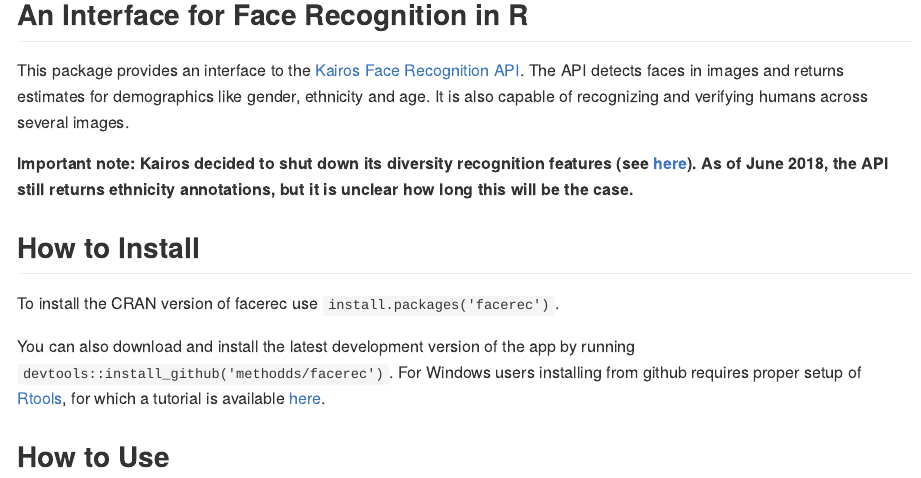
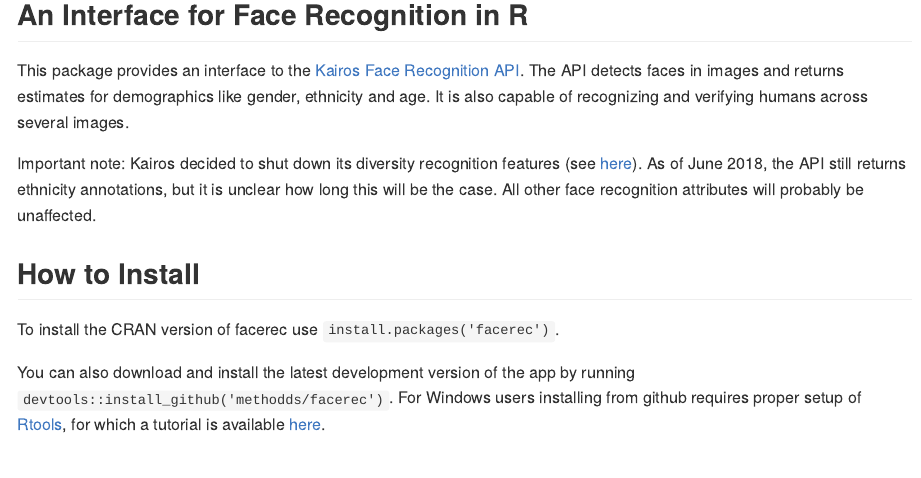
Before and after one commit to cschwem2er/facerec, an R Markdown document (README.Rmd): the page in a window 1100 px wide, from 120 px down. The pictures show the output file README.md that the author committed with the source, drawn offline in the style of GitHub; badge pictures from the web are left out.

Commit message:
update pkgdown

```diff
--- a/README.Rmd
+++ b/README.Rmd
@@ -29,7 +29,7 @@
 
 This package provides an interface to the [Kairos Face Recognition API](https://www.kairos.com/docs/api/). The API detects faces in images and returns estimates for demographics like gender, ethnicity and age. It is also capable of recognizing and verifying humans across several images.
 
-**Important note: Kairos decided to shut down its diversity recognition features (see [here](http://www.kairos.com/blog/we-ve-retired-our-diversity-recognition-app-here-s-why)). As of June 2018, the API still returns ethnicity annotations, but it is unclear how long this will be the case.**
+Important note: Kairos decided to shut down its diversity recognition features (see [here](http://www.kairos.com/blog/we-ve-retired-our-diversity-recognition-app-here-s-why)). As of June 2018, the API still returns ethnicity annotations, but it is unclear how long this will be the case. All other face recognition attributes will probably be unaffected.
 
 ## How to Install
 
```
Also changed, not shown: _pkgdown.yaml (+1 -1 lines), README.md, docs/_config.yml (deleted), 21 other files.
